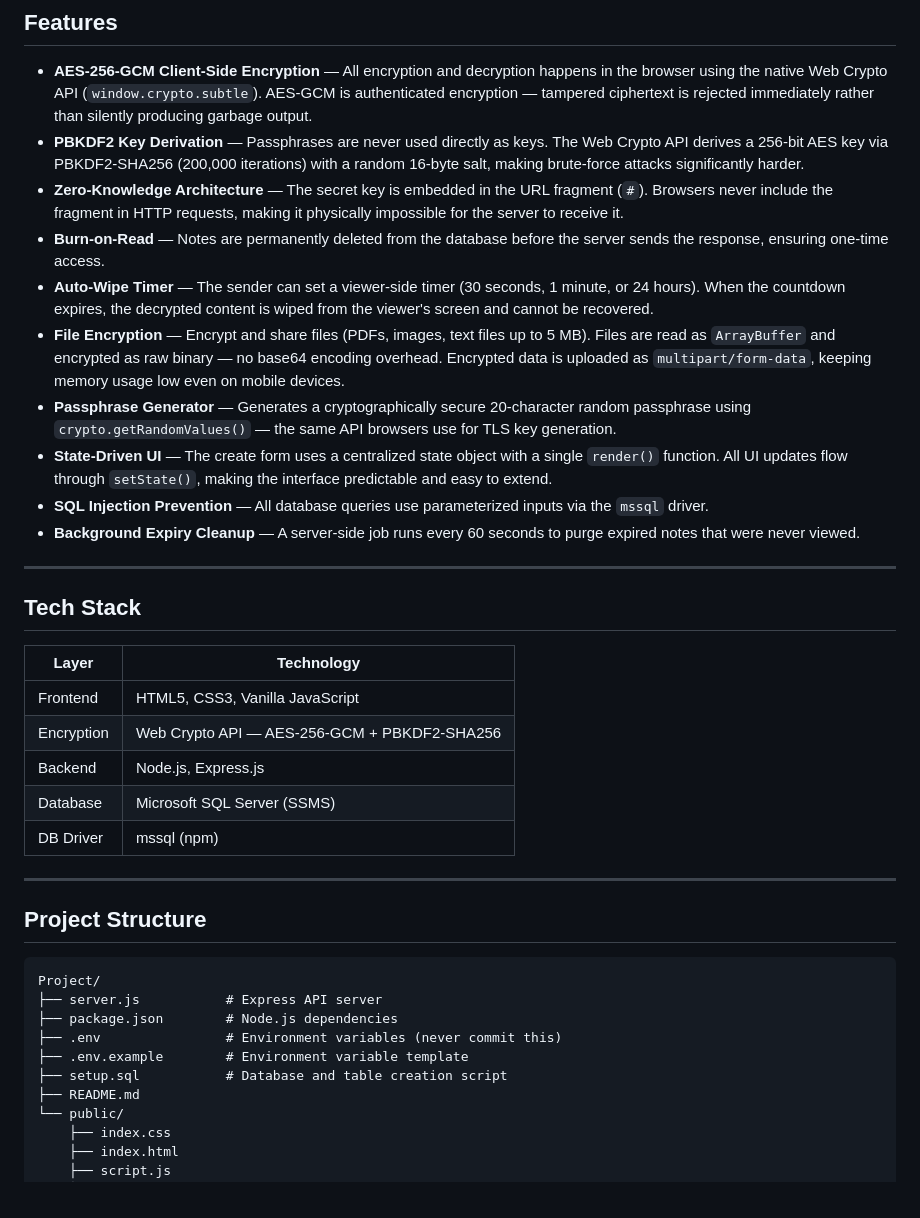
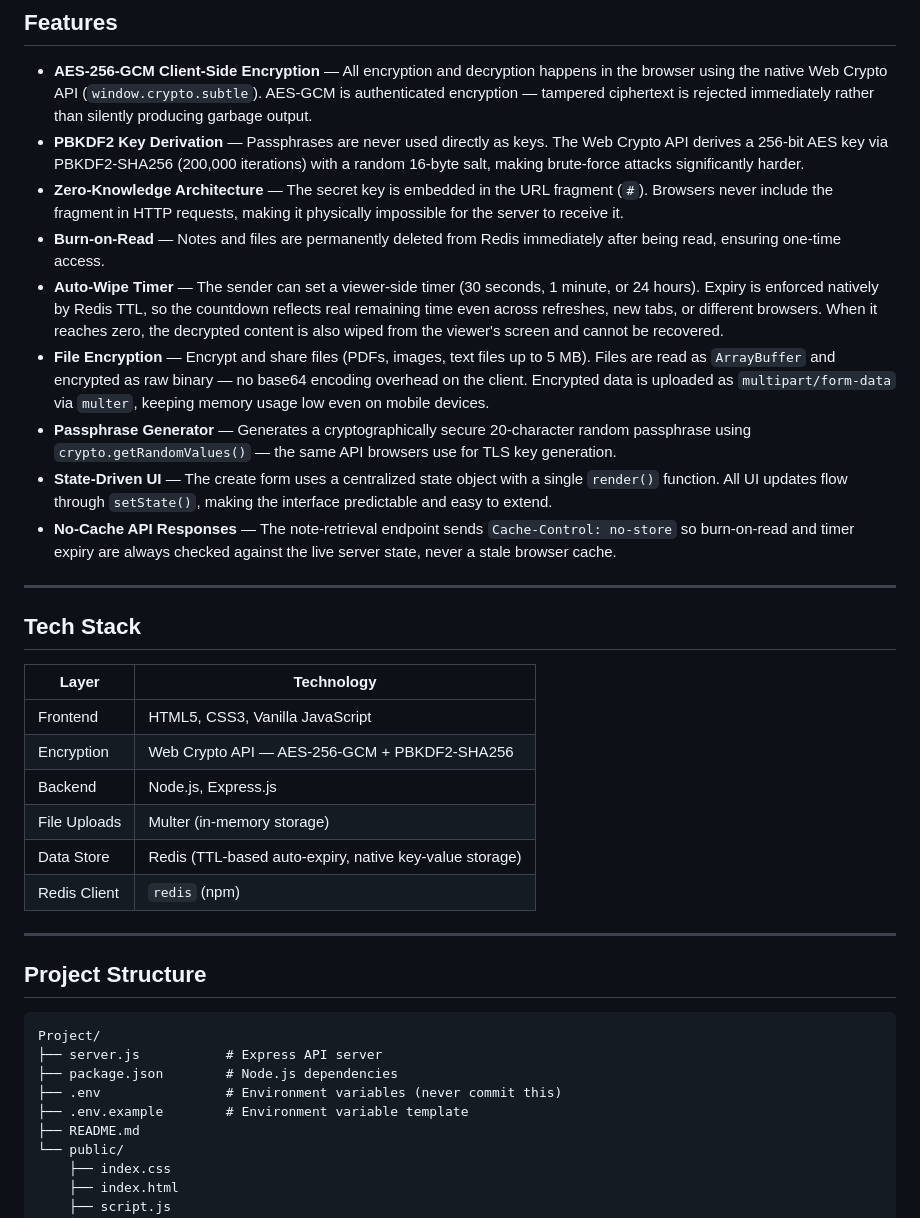
Before and after one commit to Asad-44/LockBox, a Markdown page: README.md, the part around one of its changes. Drawn GitHub-style.

```diff
--- a/README.md
+++ b/README.md
@@ -15,13 +15,12 @@ LockBox allows users to create secret notes or encrypt files and share them via
 - **AES-256-GCM Client-Side Encryption** — All encryption and decryption happens in the browser using the native Web Crypto API (`window.crypto.subtle`). AES-GCM is authenticated encryption — tampered ciphertext is rejected immediately rather than silently producing garbage output.
 - **PBKDF2 Key Derivation** — Passphrases are never used directly as keys. The Web Crypto API derives a 256-bit AES key via PBKDF2-SHA256 (200,000 iterations) with a random 16-byte salt, making brute-force attacks significantly harder.
 - **Zero-Knowledge Architecture** — The secret key is embedded in the URL fragment (`#`). Browsers never include the fragment in HTTP requests, making it physically impossible for the server to receive it.
-- **Burn-on-Read** — Notes are permanently deleted from the database before the server sends the response, ensuring one-time access.
-- **Auto-Wipe Timer** — The sender can set a viewer-side timer (30 seconds, 1 minute, or 24 hours). When the countdown expires, the decrypted content is wiped from the viewer's screen and cannot be recovered.
-- **File Encryption** — Encrypt and share files (PDFs, images, text files up to 5 MB). Files are read as `ArrayBuffer` and encrypted as raw binary — no base64 encoding overhead. Encrypted data is uploaded as `multipart/form-data`, keeping memory usage low even on mobile devices.
+- **Burn-on-Read** — Notes and files are permanently deleted from Redis immediately after being read, ensuring one-time access.
+- **Auto-Wipe Timer** — The sender can set a viewer-side timer (30 seconds, 1 minute, or 24 hours). Expiry is enforced natively by Redis TTL, so the countdown reflects real remaining time even across refreshes, new tabs, or different browsers. When it reaches zero, the decrypted content is also wiped from the viewer's screen and cannot be recovered.
+- **File Encryption** — Encrypt and share files (PDFs, images, text files up to 5 MB). Files are read as `ArrayBuffer` and encrypted as raw binary — no base64 encoding overhead on the client. Encrypted data is uploaded as `multipart/form-data` via `multer`, keeping memory usage low even on mobile devices.
 - **Passphrase Generator** — Generates a cryptographically secure 20-character random passphrase using `crypto.getRandomValues()` — the same API browsers use for TLS key generation.
 - **State-Driven UI** — The create form uses a centralized state object with a single `render()` function. All UI updates flow through `setState()`, making the interface predictable and easy to extend.
-- **SQL Injection Prevention** — All database queries use parameterized inputs via the `mssql` driver.
-- **Background Expiry Cleanup** — A server-side job runs every 60 seconds to purge expired notes that were never viewed.
+- **No-Cache API Responses** — The note-retrieval endpoint sends `Cache-Control: no-store` so burn-on-read and timer expiry are always checked against the live server state, never a stale browser cache.
 
 ---
 
@@ -32,8 +31,9 @@ LockBox allows users to create secret notes or encrypt files and share them via
 | Frontend | HTML5, CSS3, Vanilla JavaScript |
 | Encryption | Web Crypto API — AES-256-GCM + PBKDF2-SHA256 |
 | Backend | Node.js, Express.js |
-| Database | Microsoft SQL Server (SSMS) |
-| DB Driver | mssql (npm) |
+| File Uploads | Multer (in-memory storage) |
+| Data Store | Redis (TTL-based auto-expiry, native key-value storage) |
+| Redis Client | `redis` (npm) |
 
 ---
 
@@ -45,7 +45,6 @@ Project/
 ├── package.json        # Node.js dependencies
 ├── .env                # Environment variables (never commit this)
 ├── .env.example        # Environment variable template
-├── setup.sql           # Database and table creation script
 ├── README.md
 └── public/
     ├── index.css
```
Also changed, not shown: other parts of README.md (+18 -18 lines).
